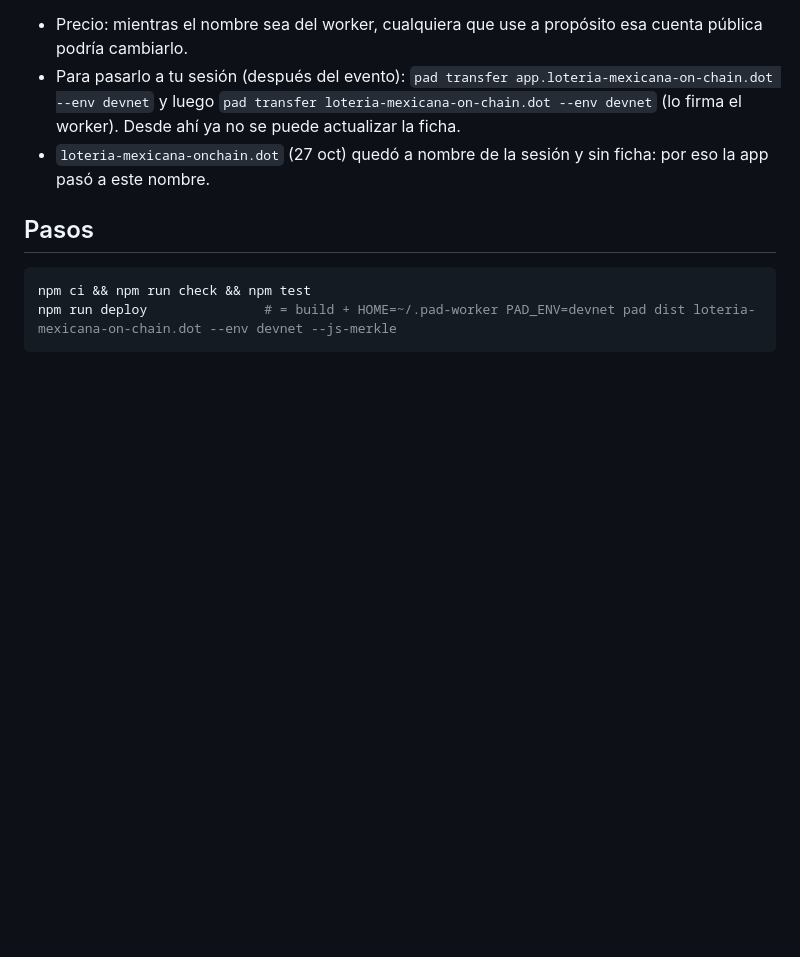
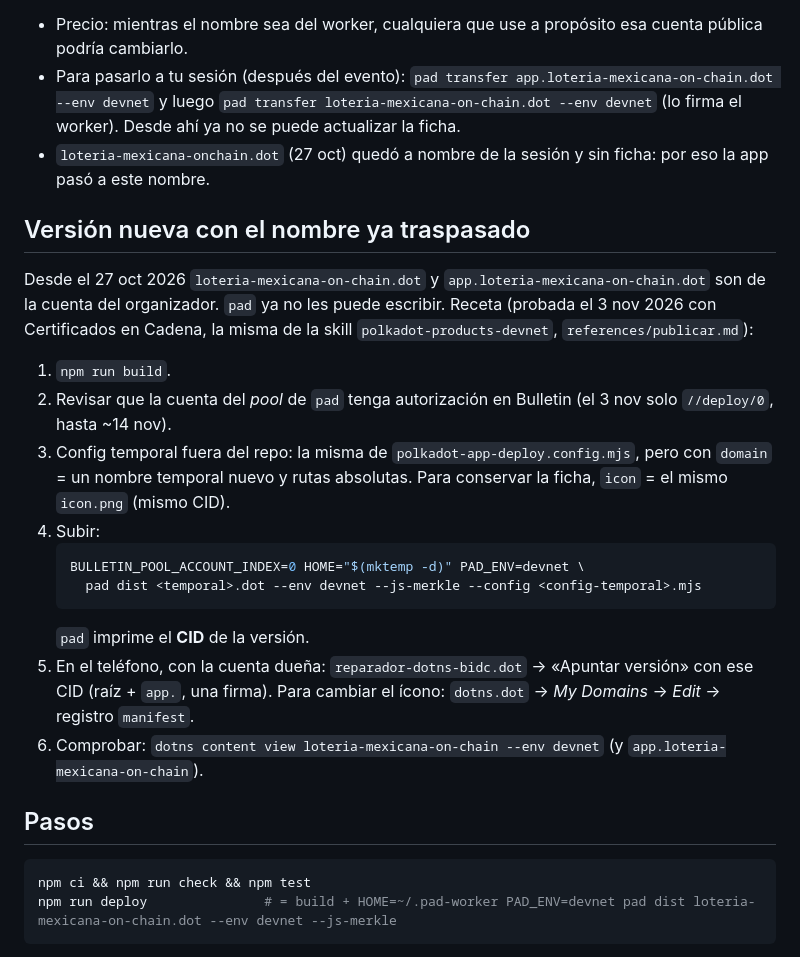
Before and after one commit to w3nerick/Loteria-On-Chain, a Markdown page: docs/deploy.md, the part around the change. Rendered like a GitHub page; blank space fills up the shorter version.

````diff
--- a/docs/deploy.md
+++ b/docs/deploy.md
@@ -39,6 +39,27 @@ ficha y `app.` sin firmas en el teléfono.
 - Para pasarlo a tu sesión (después del evento): `pad transfer app.loteria-mexicana-on-chain.dot --env devnet` y luego
   `pad transfer loteria-mexicana-on-chain.dot --env devnet` (lo firma el worker). Desde ahí ya no se puede actualizar la ficha.
 - `loteria-mexicana-onchain.dot` (27 oct) quedó a nombre de la sesión y sin ficha: por eso la app pasó a este nombre.
+
+
+## Versión nueva con el nombre ya traspasado
+
+Desde el 27 oct 2026 `loteria-mexicana-on-chain.dot` y `app.loteria-mexicana-on-chain.dot` son de la cuenta del
+organizador. `pad` ya no les puede escribir. Receta (probada el 3 nov 2026 con Certificados en Cadena, la misma de la
+skill `polkadot-products-devnet`, `references/publicar.md`):
+
+1. `npm run build`.
+2. Revisar que la cuenta del *pool* de `pad` tenga autorización en Bulletin (el 3 nov solo `//deploy/0`, hasta ~14 nov).
+3. Config temporal fuera del repo: la misma de `polkadot-app-deploy.config.mjs`, pero con `domain` = un nombre
+   temporal nuevo y rutas absolutas. Para conservar la ficha, `icon` = el mismo `icon.png` (mismo CID).
+4. Subir:
+   ```bash
+   BULLETIN_POOL_ACCOUNT_INDEX=0 HOME="$(mktemp -d)" PAD_ENV=devnet \
+     pad dist <temporal>.dot --env devnet --js-merkle --config <config-temporal>.mjs
+   ```
+   `pad` imprime el **CID** de la versión.
+5. En el teléfono, con la cuenta dueña: `reparador-dotns-bidc.dot` → «Apuntar versión» con ese CID (raíz + `app.`,
+   una firma). Para cambiar el ícono: `dotns.dot` → *My Domains* → *Edit* → registro `manifest`.
+6. Comprobar: `dotns content view loteria-mexicana-on-chain --env devnet` (y `app.loteria-mexicana-on-chain`).
 
 ## Pasos
 
````
Also changed, not shown: README.md (+80 -6 lines), docs/img/10-historial-rondas.png (added), docs/img/11-historial-ronda.png (added), docs/img/12-historial-ronda-movil.png (added).
